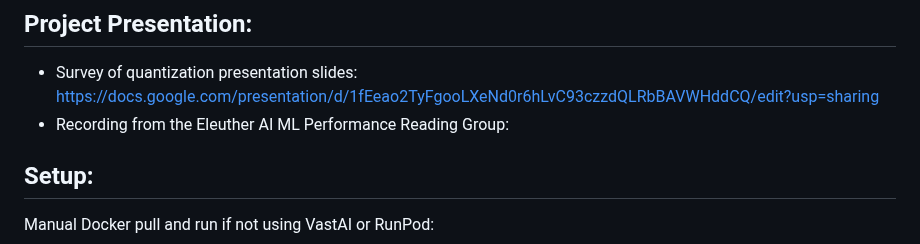
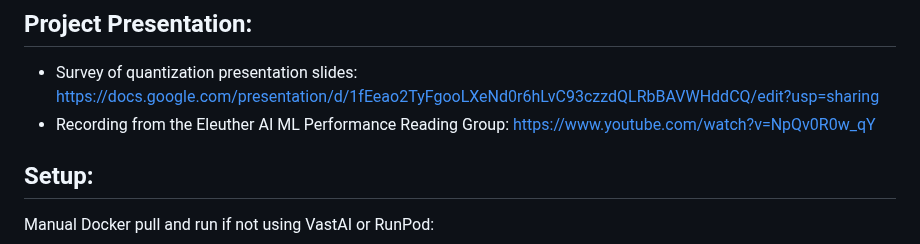
Before and after one commit to vipulSharma18/Getting-Started-with-Quantization, a Markdown page: README.md, the part around the change. GitHub-like rendering.

Commit message:
Fix link formatting in README.md

```diff
--- a/README.md
+++ b/README.md
@@ -6,7 +6,7 @@ Experimenting with different methods for low-bit inference of Llama-3.1.
 
 ## Project Presentation:
 * Survey of quantization presentation slides: https://docs.google.com/presentation/d/1fEeao2TyFgooLXeNd0r6hLvC93czzdQLRbBAVWHddCQ/edit?usp=sharing
-* Recording from the Eleuther AI ML Performance Reading Group:
+* Recording from the Eleuther AI ML Performance Reading Group: https://www.youtube.com/watch?v=NpQv0R0w_qY
 
 ## Setup:
 Manual Docker pull and run if not using VastAI or RunPod:
```
